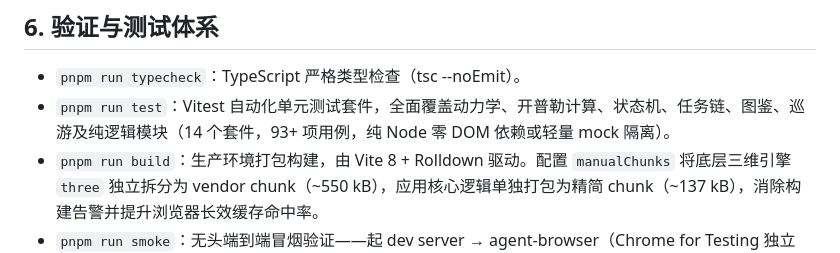
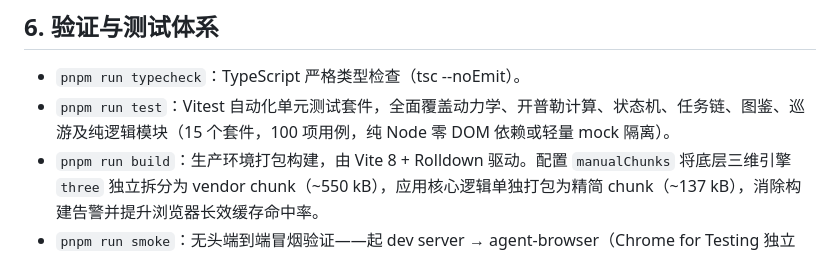
Before and after one commit to WuLongTou/travel, a Markdown page: docs/ARCHITECTURE.md, the part around the change. Rendered like a GitHub page.

Commit message:
文档(测试): 同步单测套件与用例计数（15 套件 100 项）
Model: builtin:bigmodel-coding-plan/GLM-5.3-Flash

```diff
--- a/docs/ARCHITECTURE.md
+++ b/docs/ARCHITECTURE.md
@@ -268,7 +268,7 @@ src/
 ## 6. 验证与测试体系
 
 - `pnpm run typecheck`：TypeScript 严格类型检查（tsc --noEmit）。
-- `pnpm run test`：Vitest 自动化单元测试套件，全面覆盖动力学、开普勒计算、状态机、任务链、图鉴、巡游及纯逻辑模块（14 个套件，93+ 项用例，纯 Node 零 DOM 依赖或轻量 mock 隔离）。
+- `pnpm run test`：Vitest 自动化单元测试套件，全面覆盖动力学、开普勒计算、状态机、任务链、图鉴、巡游及纯逻辑模块（15 个套件，100 项用例，纯 Node 零 DOM 依赖或轻量 mock 隔离）。
 - `pnpm run build`：生产环境打包构建，由 Vite 8 + Rolldown 驱动。配置 `manualChunks` 将底层三维引擎 `three` 独立拆分为 vendor chunk（~550 kB），应用核心逻辑单独打包为精简 chunk（~137 kB），消除构建告警并提升浏览器长效缓存命中率。
 - `pnpm run smoke`：无头端到端冒烟验证——起 dev server → agent-browser（Chrome for Testing 独立 session）逐层 `nav.enter` → 断言实体/场景对象/探测球位置/update 不抛错 → 状态机/暂停菜单/通关结算/设置持久化/真实尺度与亚像素标记/掌舵与星尘验证 → 页面 error 检查 → 自动清理。
 - 视觉验收：agent-browser 截六层画面比对（迭代记录见 git log）。
```
